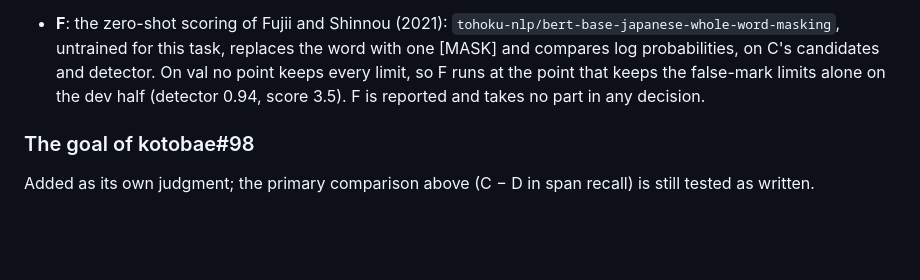
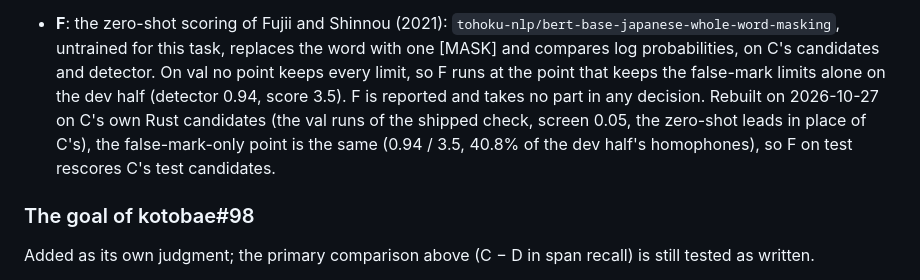
Before and after one commit to umiyosh/modernbert-ja-ondevice, a Markdown page: asr/PROTOCOL.md, the part around the change. GitHub-like rendering; blank space fills up the shorter version.

Commit message:
docs(asr): run F on C's own candidates at the point it keeps there

```diff
--- a/asr/PROTOCOL.md
+++ b/asr/PROTOCOL.md
@@ -152,7 +152,9 @@ A, B and D are unchanged. One reference system is added:
 - **F**: the zero-shot scoring of Fujii and Shinnou (2021): `tohoku-nlp/bert-base-japanese-whole-word-masking`, untrained for
   this task, replaces the word with one [MASK] and compares log probabilities, on C's candidates and detector. On val no point
   keeps every limit, so F runs at the point that keeps the false-mark limits alone on the dev half
-  (detector 0.94, score 3.5). F is reported and takes no part in any decision.
+  (detector 0.94, score 3.5). F is reported and takes no part in any decision. Rebuilt on 2026-10-27 on C's own Rust candidates (the val
+  runs of the shipped check, screen 0.05, the zero-shot leads in place of C's), the false-mark-only point is
+  the same (0.94 / 3.5, 40.8% of the dev half's homophones), so F on test rescores C's test candidates.
 
 ### The goal of kotobae#98
 
```
